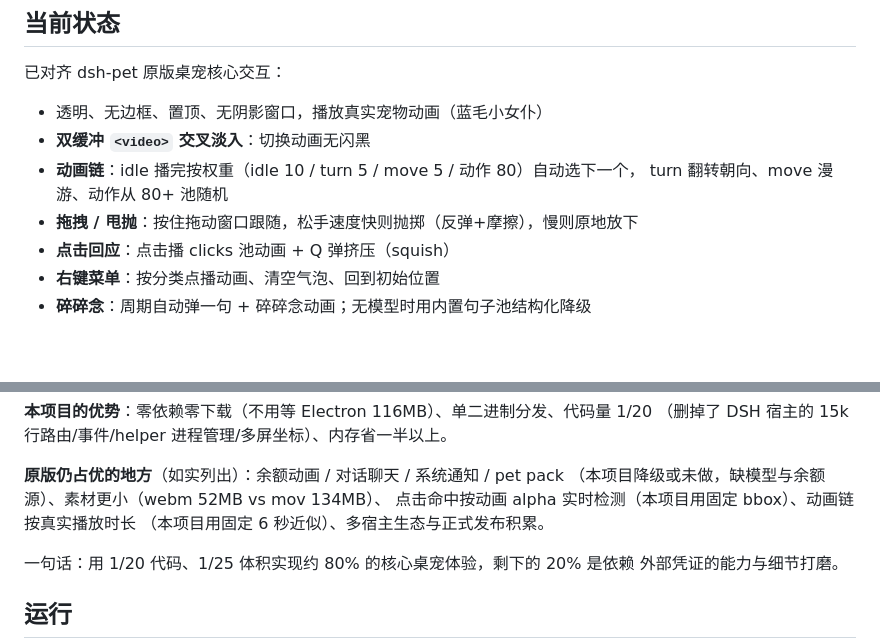
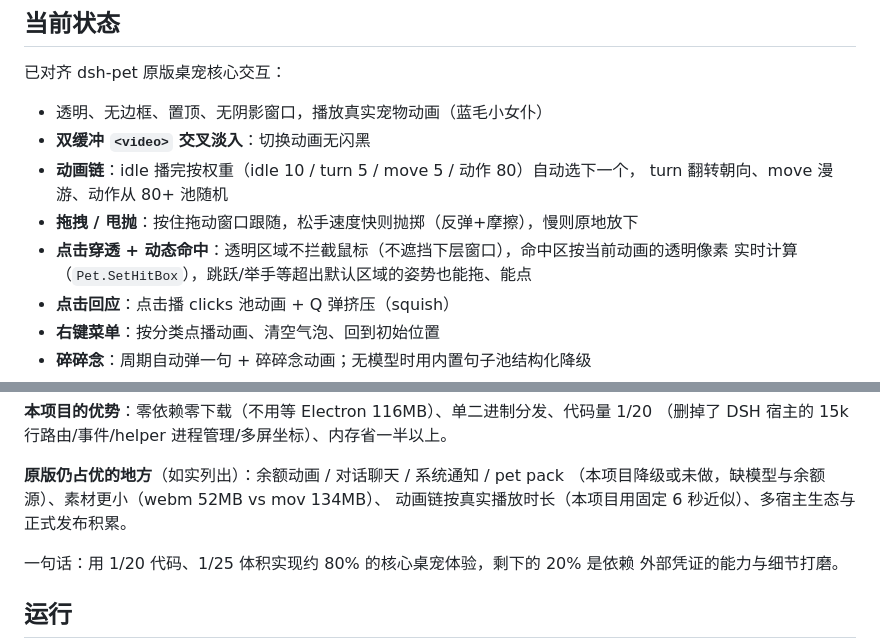
Before and after one commit to ziludev/dsh-pet-mygo, a Markdown page: README.md, 2 parts joined by grey strips. Rendered like a GitHub page; blank space fills up the shorter version.

Commit message:
docs: note the dynamic hit box (no longer a fixed-bbox limitation)

```diff
--- a/README.md
+++ b/README.md
@@ -16,6 +16,8 @@
 - **动画链**：idle 播完按权重（idle 10 / turn 5 / move 5 / 动作 80）自动选下一个，
   turn 翻转朝向、move 漫游、动作从 80+ 池随机
 - **拖拽 / 甩抛**：按住拖动窗口跟随，松手速度快则抛掷（反弹+摩擦），慢则原地放下
+- **点击穿透 + 动态命中**：透明区域不拦截鼠标（不遮挡下层窗口），命中区按当前动画的透明像素
+  实时计算（`Pet.SetHitBox`），跳跃/举手等超出默认区域的姿势也能拖、能点
 - **点击回应**：点击播 clicks 池动画 + Q 弹挤压（squish）
 - **右键菜单**：按分类点播动画、清空气泡、回到初始位置
 - **碎碎念**：周期自动弹一句 + 碎碎念动画；无模型时用内置句子池结构化降级
@@ -61,8 +63,7 @@
 
 **原版仍占优的地方**（如实列出）：余额动画 / 对话聊天 / 系统通知 / pet pack
 （本项目降级或未做，缺模型与余额源）、素材更小（webm 52MB vs mov 134MB）、
-点击命中按动画 alpha 实时检测（本项目用固定 bbox）、动画链按真实播放时长
-（本项目用固定 6 秒近似）、多宿主生态与正式发布积累。
+动画链按真实播放时长（本项目用固定 6 秒近似）、多宿主生态与正式发布积累。
 
 一句话：用 1/20 代码、1/25 体积实现约 80% 的核心桌宠体验，剩下的 20% 是依赖
 外部凭证的能力与细节打磨。
```
